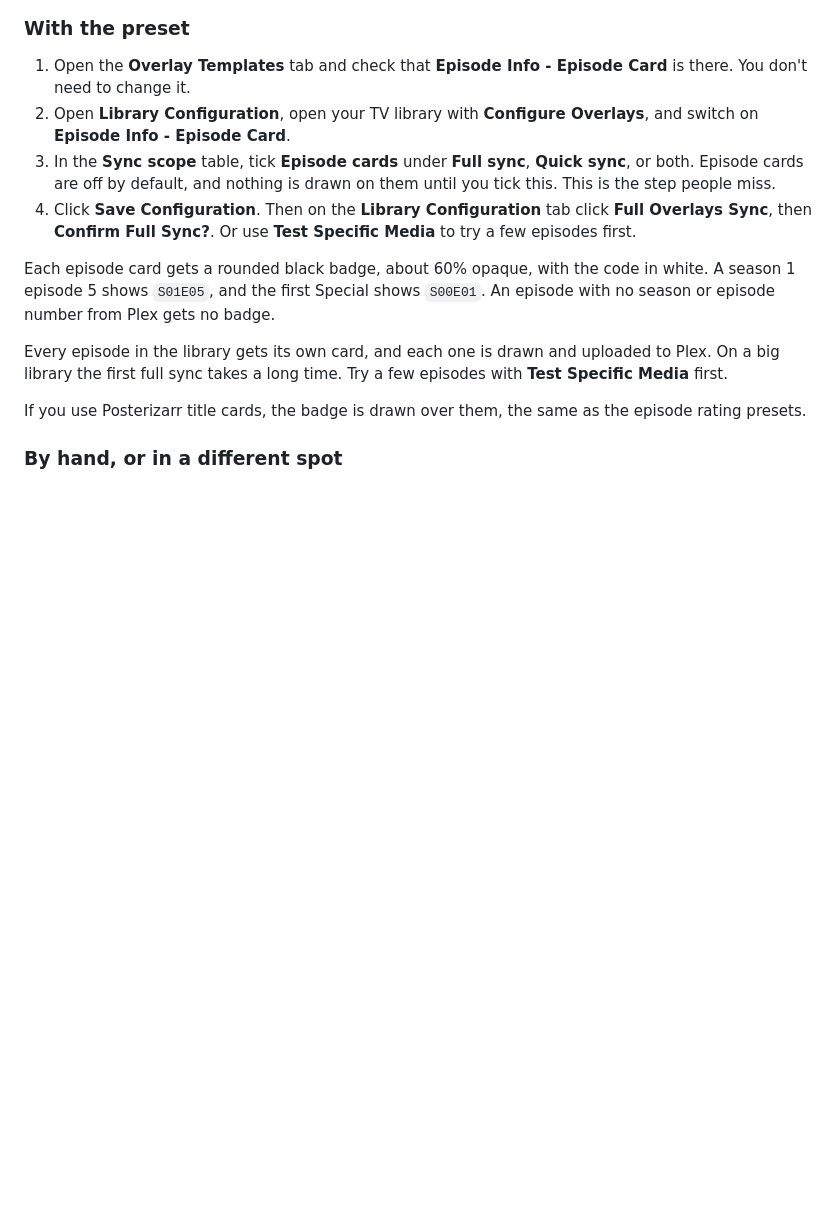
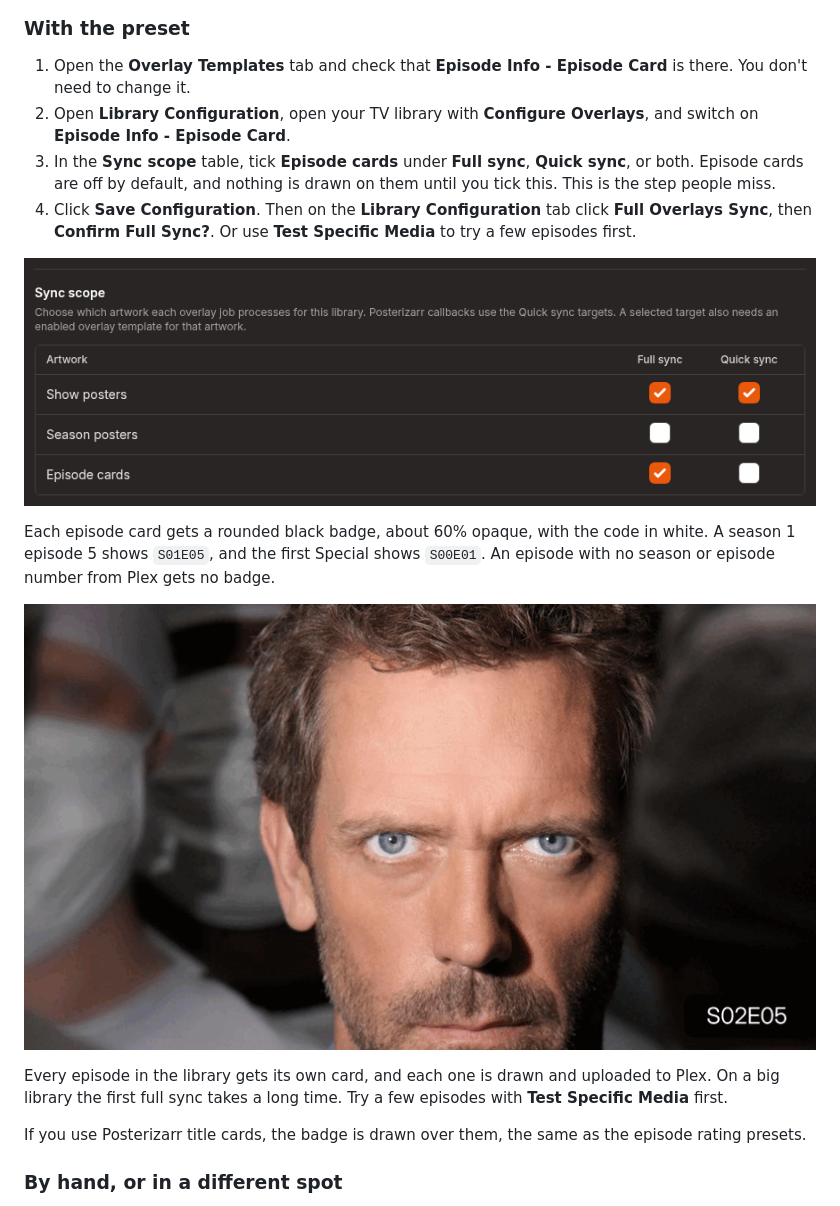
Before and after one commit to bitr8/agregarr-guide, a Markdown page: docs/Overlay-Examples.md, the part around one of its changes. GitHub-like rendering; pictures changed too: docs/images/example-episode-code-sync-scope.png (added), docs/images/example-episode-code.png (added); blank space fills up the shorter version.

Commit message:
Overlay Examples: screenshots for episode code (result, Sync scope) and multiple versions (show poster, episode card, count)

```diff
--- a/docs/Overlay-Examples.md
+++ b/docs/Overlay-Examples.md
@@ -44,7 +44,11 @@ This puts the season and episode code, for example `S01E05`, at the bottom right
 3. In the **Sync scope** table, tick **Episode cards** under **Full sync**, **Quick sync**, or both. Episode cards are off by default, and nothing is drawn on them until you tick this. This is the step people miss.
 4. Click **Save Configuration**. Then on the **Library Configuration** tab click **Full Overlays Sync**, then **Confirm Full Sync?**. Or use **Test Specific Media** to try a few episodes first.
 
+![Sync scope with Episode cards ticked under Full sync](images/example-episode-code-sync-scope.png)
+
 Each episode card gets a rounded black badge, about 60% opaque, with the code in white. A season 1 episode 5 shows `S01E05`, and the first Special shows `S00E01`. An episode with no season or episode number from Plex gets no badge.
+
+![An episode card with the S02E05 badge](images/example-episode-code.png)
 
 Every episode in the library gets its own card, and each one is drawn and uploaded to Plex. On a big library the first full sync takes a long time. Try a few episodes with **Test Specific Media** first.
 
```
Also changed, not shown: other parts of docs/Overlay-Examples.md (+6 -0 lines), docs/images/example-versions-count.png (added), docs/images/example-versions-episode.png (added), docs/images/example-versions-poster.png (added).
